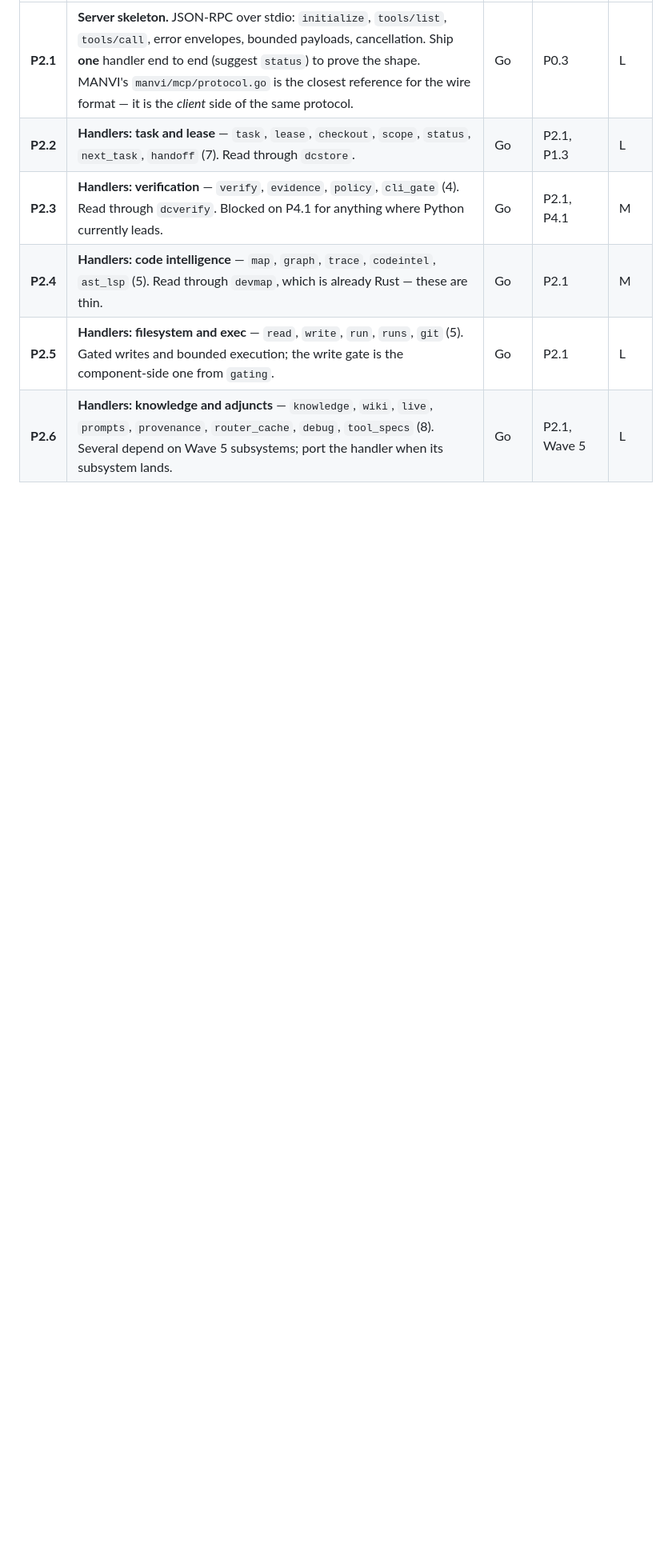
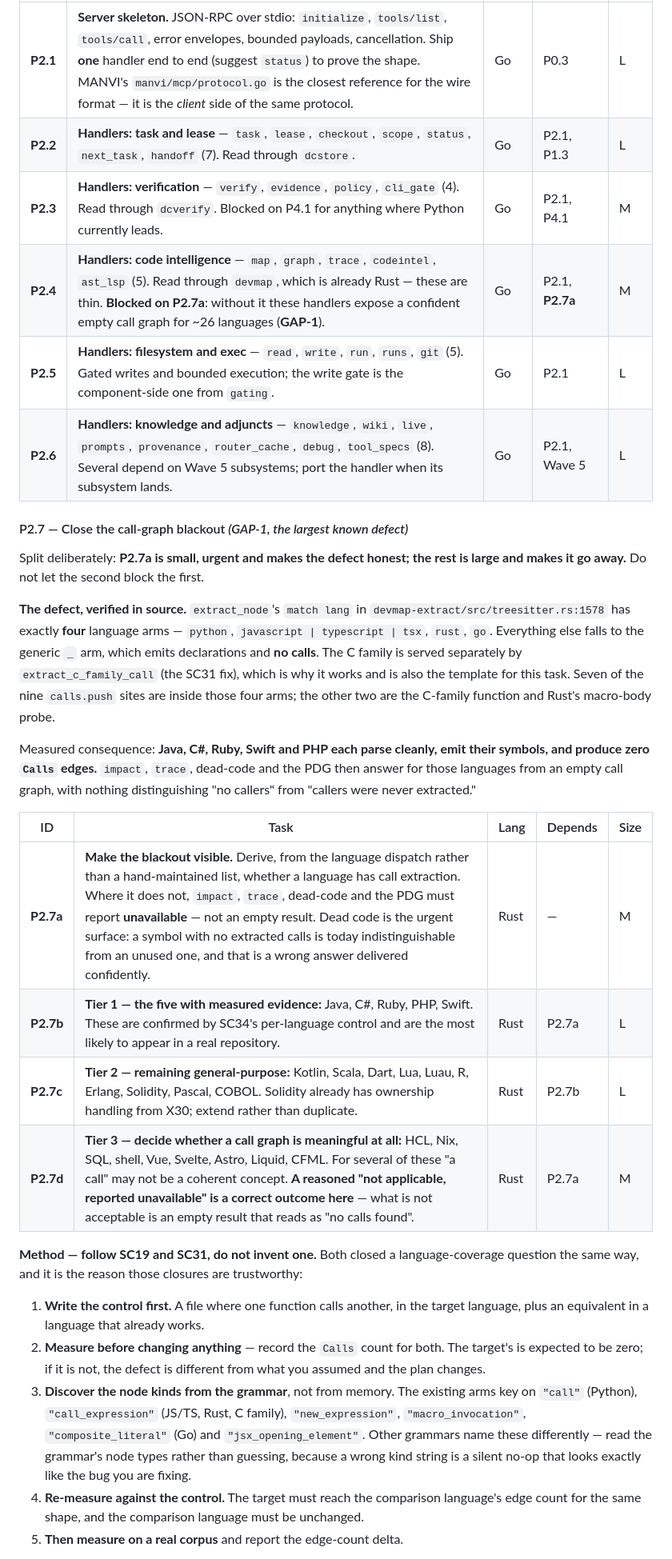
Before and after one commit to bharathvbcr/Manvi, a Markdown page: docs/PORTING_TASKS.md, the part around one of its changes. Shown at 80% size. Drawn GitHub-style; blank space fills up the shorter version.

```diff
--- a/docs/PORTING_TASKS.md
+++ b/docs/PORTING_TASKS.md
@@ -277,6 +277,53 @@ Until it exists, no other agent can use any of this.
 | **P2.1** | **Server skeleton.** JSON-RPC over stdio: `initialize`, `tools/list`, `tools/call`, error envelopes, bounded payloads, cancellation. Ship **one** handler end to end (suggest `status`) to prove the shape. MANVI's `manvi/mcp/protocol.go` is the closest reference for the wire format — it is the *client* side of the same protocol. | Go | P0.3 | L |
 | **P2.2** | **Handlers: task and lease** — `task`, `lease`, `checkout`, `scope`, `status`, `next_task`, `handoff` (7). Read through `dcstore`. | Go | P2.1, P1.3 | L |
 | **P2.3** | **Handlers: verification** — `verify`, `evidence`, `policy`, `cli_gate` (4). Read through `dcverify`. Blocked on P4.1 for anything where Python currently leads. | Go | P2.1, P4.1 | M |
-| **P2.4** | **Handlers: code intelligence** — `map`, `graph`, `trace`, `codeintel`, `ast_lsp` (5). Read through `devmap`, which is already Rust — these are thin. | Go | P2.1 | M |
+| **P2.4** | **Handlers: code intelligence** — `map`, `graph`, `trace`, `codeintel`, `ast_lsp` (5). Read through `devmap`, which is already Rust — these are thin. **Blocked on P2.7a**: without it these handlers expose a confident empty call graph for ~26 languages (**GAP-1**). | Go | P2.1, **P2.7a** | M |
 | **P2.5** | **Handlers: filesystem and exec** — `read`, `write`, `run`, `runs`, `git` (5). Gated writes and bounded execution; the write gate is the component-side one from `gating`. | Go | P2.1 | L |
 | **P2.6** | **Handlers: knowledge and adjuncts** — `knowledge`, `wiki`, `live`, `prompts`, `provenance`, `router_cache`, `debug`, `tool_specs` (8). Several depend on Wave 5 subsystems; port the handler when its subsystem lands. | Go | P2.1, Wave 5 | L |
+
+#### P2.7 — Close the call-graph blackout *(GAP-1, the largest known defect)*
+
+Split deliberately: **P2.7a is small, urgent and makes the defect honest; the
+rest is large and makes it go away.** Do not let the second block the first.
+
+**The defect, verified in source.** `extract_node`'s `match lang` in
+`devmap-extract/src/treesitter.rs:1578` has exactly **four** language arms —
+`python`, `javascript | typescript | tsx`, `rust`, `go`. Everything else falls to
+the generic `_` arm, which emits declarations and **no calls**. The C family is
+served separately by `extract_c_family_call` (the SC31 fix), which is why it
+works and is also the template for this task. Seven of the nine `calls.push`
+sites are inside those four arms; the other two are the C-family function and
+Rust's macro-body probe.
+
+Measured consequence: **Java, C#, Ruby, Swift and PHP each parse cleanly, emit
+their symbols, and produce zero `Calls` edges.** `impact`, `trace`, dead-code and
+the PDG then answer for those languages from an empty call graph, with nothing
+distinguishing "no callers" from "callers were never extracted."
+
+| ID | Task | Lang | Depends | Size |
+|---|---|---|---|---|
+| **P2.7a** | **Make the blackout visible.** Derive, from the language dispatch rather than a hand-maintained list, whether a language has call extraction. Where it does not, `impact`, `trace`, dead-code and the PDG must report **unavailable** — not an empty result. Dead code is the urgent surface: a symbol with no extracted calls is today indistinguishable from an unused one, and that is a wrong answer delivered confidently. | Rust | — | M |
+| **P2.7b** | **Tier 1 — the five with measured evidence:** Java, C#, Ruby, PHP, Swift. These are confirmed by SC34's per-language control and are the most likely to appear in a real repository. | Rust | P2.7a | L |
+| **P2.7c** | **Tier 2 — remaining general-purpose:** Kotlin, Scala, Dart, Lua, Luau, R, Erlang, Solidity, Pascal, COBOL. Solidity already has ownership handling from X30; extend rather than duplicate. | Rust | P2.7b | L |
+| **P2.7d** | **Tier 3 — decide whether a call graph is meaningful at all:** HCL, Nix, SQL, shell, Vue, Svelte, Astro, Liquid, CFML. For several of these "a call" may not be a coherent concept. **A reasoned "not applicable, reported unavailable" is a correct outcome here** — what is not acceptable is an empty result that reads as "no calls found". | Rust | P2.7a | M |
+
+**Method — follow SC19 and SC31, do not invent one.** Both closed a
+language-coverage question the same way, and it is the reason those closures are
+trustworthy:
+
+1. **Write the control first.** A file where one function calls another, in the
+   target language, plus an equivalent in a language that already works.
+2. **Measure before changing anything** — record the `Calls` count for both. The
+   target's is expected to be zero; if it is not, the defect is different from
+   what you assumed and the plan changes.
+3. **Discover the node kinds from the grammar**, not from memory. The existing
+   arms key on `"call"` (Python), `"call_expression"` (JS/TS, Rust, C family),
+   `"new_expression"`, `"macro_invocation"`, `"composite_literal"` (Go) and
+   `"jsx_opening_element"`. Other grammars name these differently — read the
+   grammar's node types rather than guessing, because a wrong kind string is a
+   silent no-op that looks exactly like the bug you are fixing.
+4. **Re-measure against the control.** The target must reach the comparison
+   language's edge count for the same shape, and the comparison language must be
+   unchanged.
+5. **Then measure on a real corpus** and report the edge-count delta.
+
```
Also changed, not shown: other parts of docs/PORTING_TASKS.md (+21 -0 lines), docs/KNOWN_GAPS.md (+12 -3 lines).
